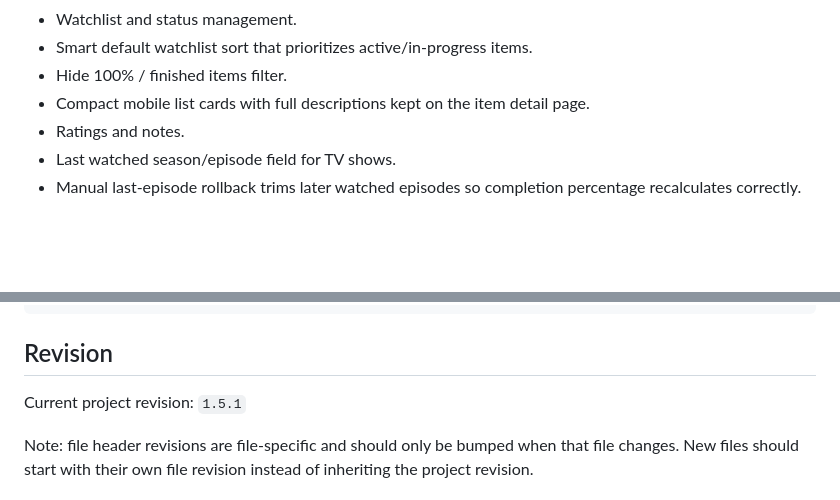
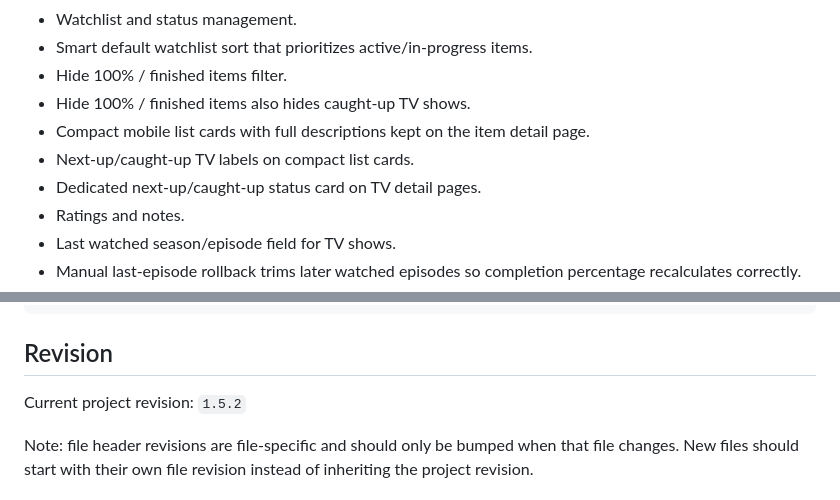
Before and after one commit to jasrasr/website, a Markdown page: tv-binge-board/README.md, 2 parts joined by grey strips. Drawn GitHub-style; blank space fills up the shorter version.

```diff
--- a/tv-binge-board/README.md
+++ b/tv-binge-board/README.md
@@ -65,7 +65,10 @@ Matt's later testing also shaped rev 1.5.0: a spoiler-safe text-only episode lis
 - Watchlist and status management.
 - Smart default watchlist sort that prioritizes active/in-progress items.
 - Hide 100% / finished items filter.
+- Hide 100% / finished items also hides caught-up TV shows.
 - Compact mobile list cards with full descriptions kept on the item detail page.
+- Next-up/caught-up TV labels on compact list cards.
+- Dedicated next-up/caught-up status card on TV detail pages.
 - Ratings and notes.
 - Last watched season/episode field for TV shows.
 - Manual last-episode rollback trims later watched episodes so completion percentage recalculates correctly.
@@ -312,7 +322,7 @@ data/**/*.tmp.*
 
 ## Revision
 
-Current project revision: `1.5.1`
+Current project revision: `1.5.2`
 
 Note: file header revisions are file-specific and should only be bumped when that file changes. New files should start with their own file revision instead of inheriting the project revision.
 
```
Also changed, not shown: other parts of tv-binge-board/README.md (+13 -6 lines).
